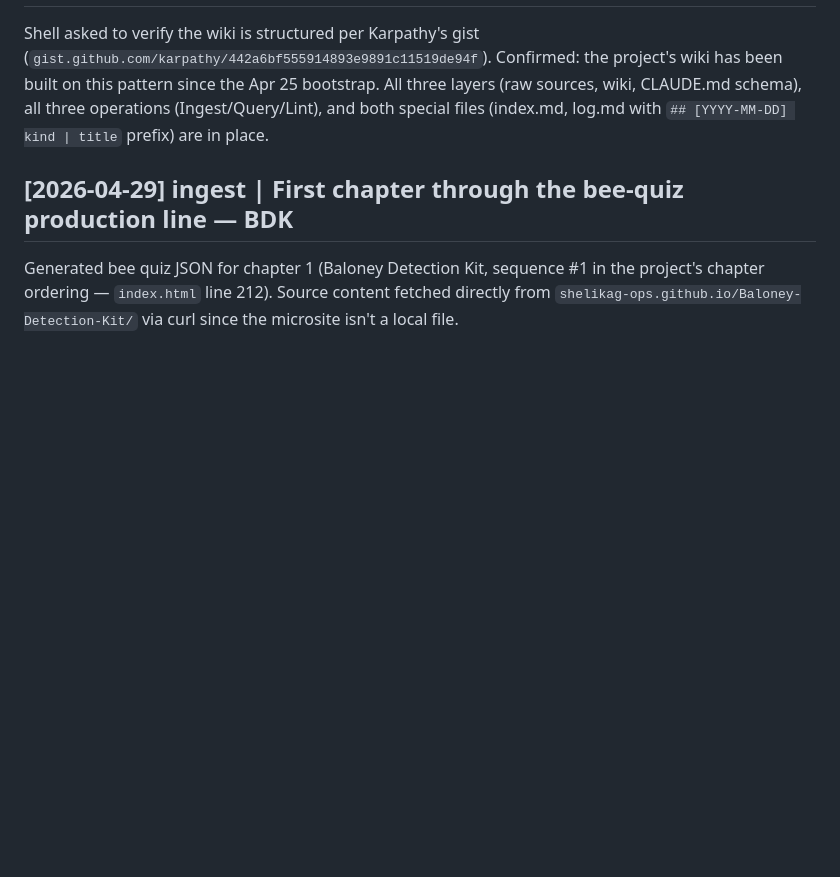
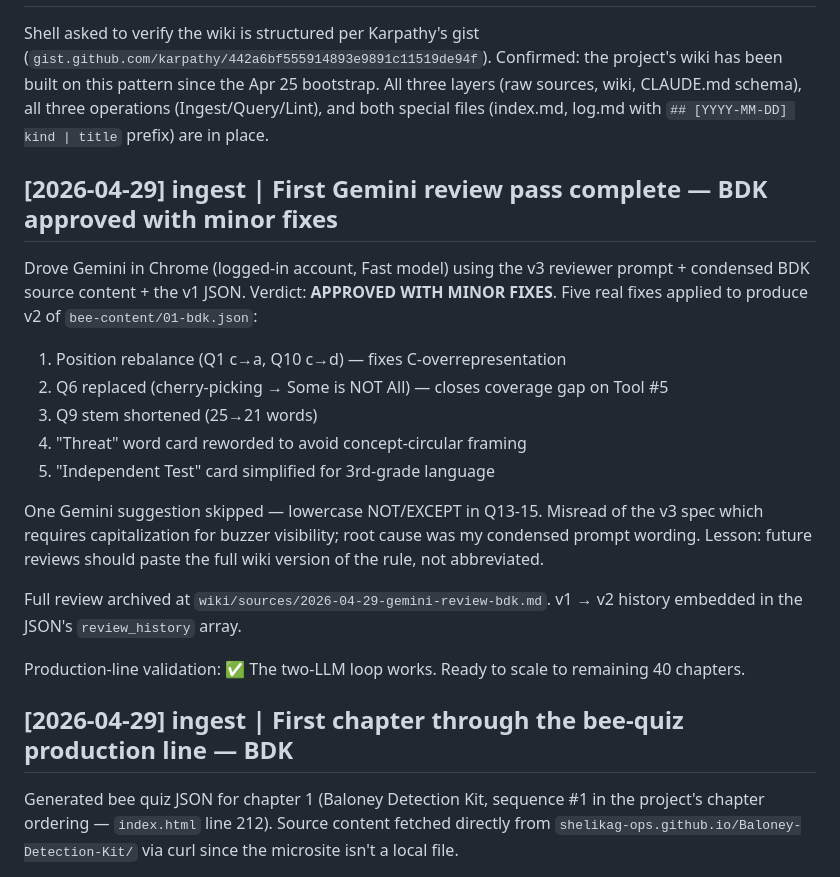
Before and after one commit to shelikag-ops/science_chapters, a Markdown page: wiki/log.md, the part around the change. Rendered like a GitHub page; blank space fills up the shorter version.

Commit message:
auto: 2026-05-08 16:37 wiki/log.md

```diff
--- a/wiki/log.md
+++ b/wiki/log.md
@@ -76,6 +76,21 @@ Session note `sessions/2026-04-29.md` filed to capture the multi-day arc: bee pl
 
 Shell asked to verify the wiki is structured per Karpathy's gist (`gist.github.com/karpathy/442a6bf555914893e9891c11519de94f`). Confirmed: the project's wiki has been built on this pattern since the Apr 25 bootstrap. All three layers (raw sources, wiki, CLAUDE.md schema), all three operations (Ingest/Query/Lint), and both special files (index.md, log.md with `## [YYYY-MM-DD] kind | title` prefix) are in place.
 
+## [2026-04-29] ingest | First Gemini review pass complete — BDK approved with minor fixes
+
+Drove Gemini in Chrome (logged-in account, Fast model) using the v3 reviewer prompt + condensed BDK source content + the v1 JSON. Verdict: **APPROVED WITH MINOR FIXES**. Five real fixes applied to produce v2 of `bee-content/01-bdk.json`:
+1. Position rebalance (Q1 c→a, Q10 c→d) — fixes C-overrepresentation
+2. Q6 replaced (cherry-picking → Some is NOT All) — closes coverage gap on Tool #5
+3. Q9 stem shortened (25→21 words)
+4. "Threat" word card reworded to avoid concept-circular framing
+5. "Independent Test" card simplified for 3rd-grade language
+
+One Gemini suggestion skipped — lowercase NOT/EXCEPT in Q13-15. Misread of the v3 spec which requires capitalization for buzzer visibility; root cause was my condensed prompt wording. Lesson: future reviews should paste the full wiki version of the rule, not abbreviated.
+
+Full review archived at `wiki/sources/2026-04-29-gemini-review-bdk.md`. v1 → v2 history embedded in the JSON's `review_history` array.
+
+Production-line validation: ✅ The two-LLM loop works. Ready to scale to remaining 40 chapters.
+
 ## [2026-04-29] ingest | First chapter through the bee-quiz production line — BDK
 
 Generated bee quiz JSON for chapter 1 (Baloney Detection Kit, sequence #1 in the project's chapter ordering — `index.html` line 212). Source content fetched directly from `shelikag-ops.github.io/Baloney-Detection-Kit/` via curl since the microsite isn't a local file.
```
